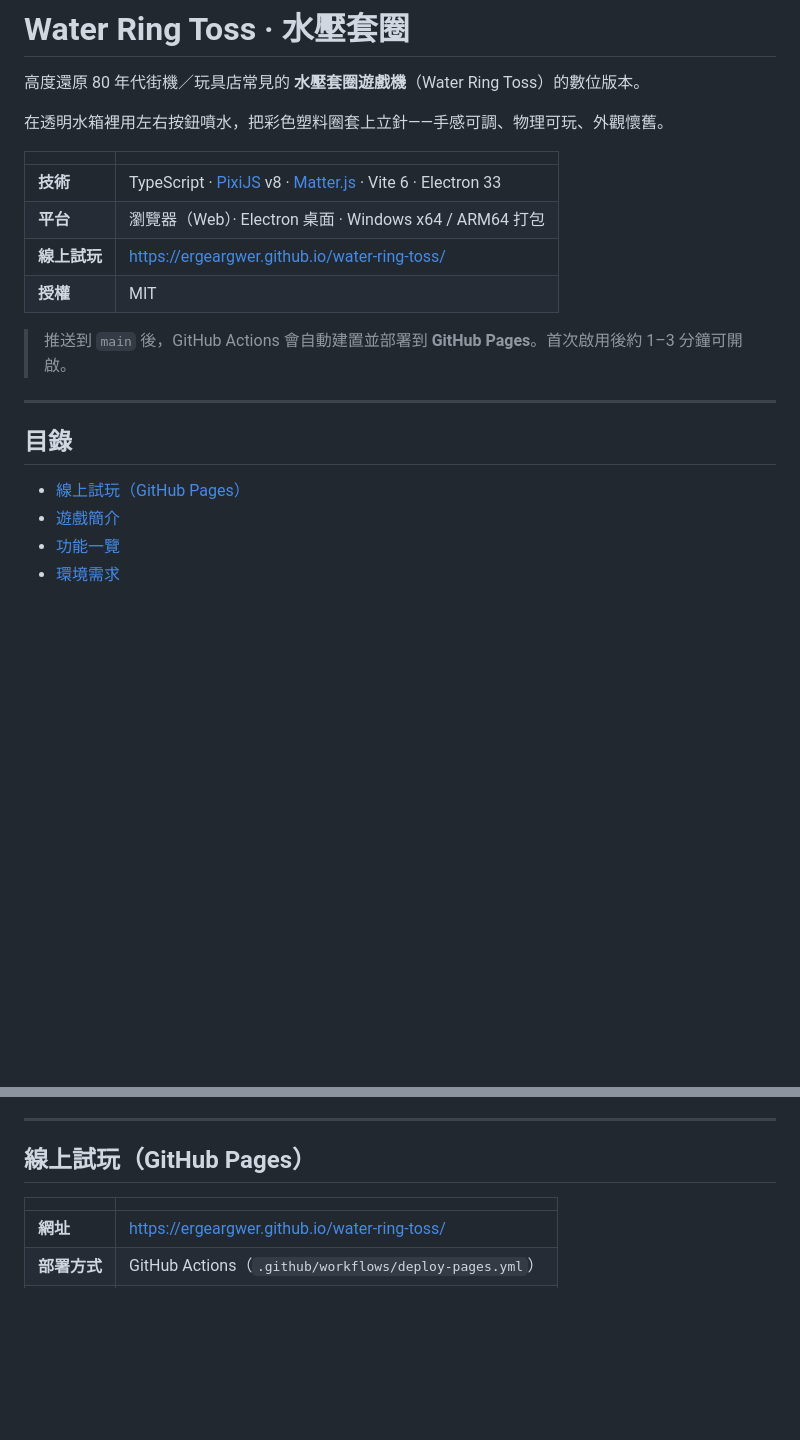
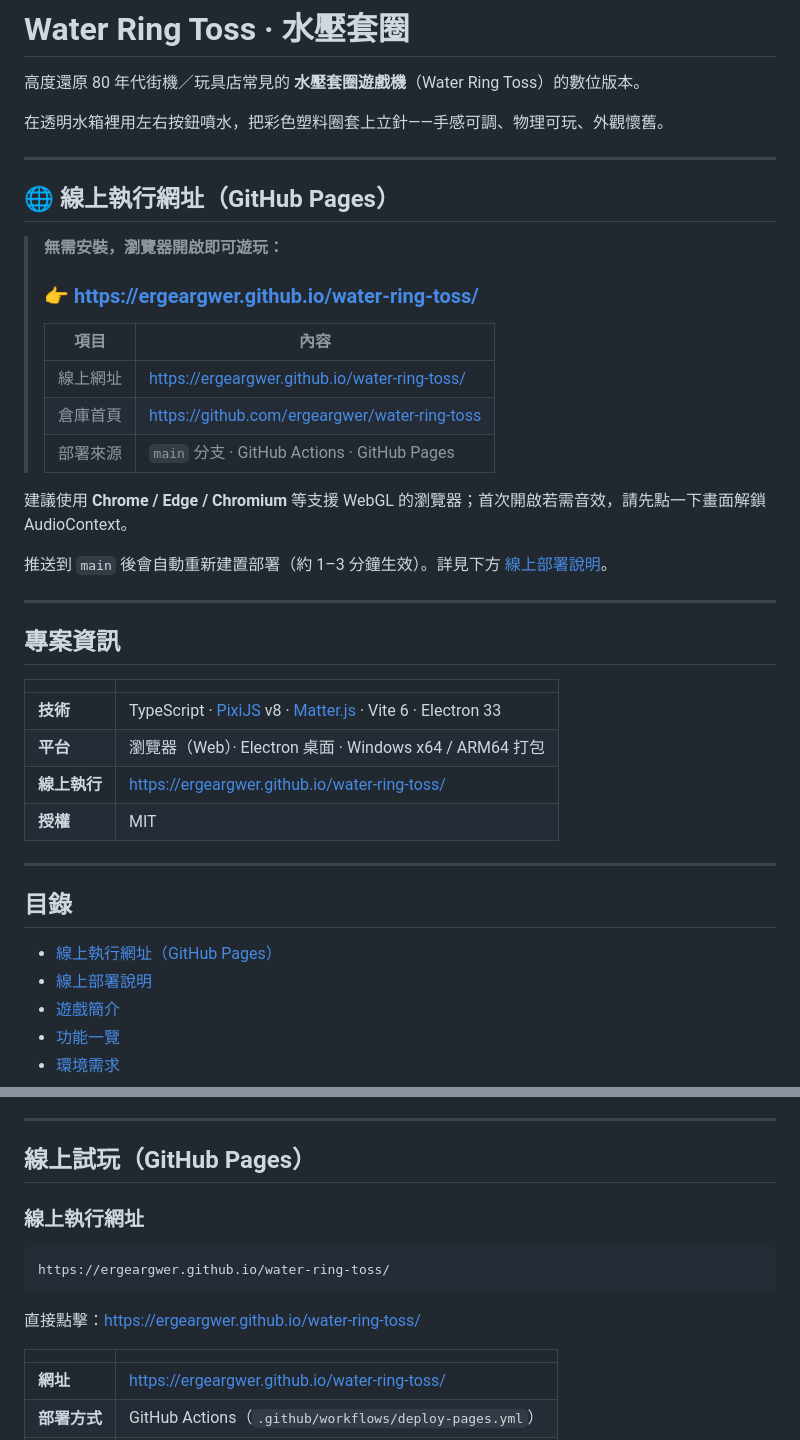
Before and after one commit to ergeargwer/water-ring-toss, a Markdown page: README.md, 2 parts joined by grey strips. GitHub-like rendering; blank space fills up the shorter version.

Commit message:
docs: highlight online play URL in README
Make GitHub Pages address prominent at the top and in the deploy section.

````diff
--- a/README.md
+++ b/README.md
@@ -4,20 +4,41 @@
 
 在透明水箱裡用左右按鈕噴水，把彩色塑料圈套上立針——手感可調、物理可玩、外觀懷舊。
 
+---
+
+## 🌐 線上執行網址（GitHub Pages）
+
+> **無需安裝，瀏覽器開啟即可遊玩：**
+>
+> ### 👉 [https://ergeargwer.github.io/water-ring-toss/](https://ergeargwer.github.io/water-ring-toss/)
+>
+> | 項目 | 內容 |
+> |------|------|
+> | 線上網址 | https://ergeargwer.github.io/water-ring-toss/ |
+> | 倉庫首頁 | https://github.com/ergeargwer/water-ring-toss |
+> | 部署來源 | `main` 分支 · GitHub Actions · GitHub Pages |
+
+建議使用 **Chrome / Edge / Chromium** 等支援 WebGL 的瀏覽器；首次開啟若需音效，請先點一下畫面解鎖 AudioContext。
+
+推送到 `main` 後會自動重新建置部署（約 1–3 分鐘生效）。詳見下方 [線上部署說明](#線上試玩github-pages)。
+
+---
+
+## 專案資訊
+
 | | |
 |---|---|
 | **技術** | TypeScript · [PixiJS](https://pixijs.com/) v8 · [Matter.js](https://brm.io/matter-js/) · Vite 6 · Electron 33 |
 | **平台** | 瀏覽器（Web）· Electron 桌面 · Windows x64 / ARM64 打包 |
-| **線上試玩** | [https://ergeargwer.github.io/water-ring-toss/](https://ergeargwer.github.io/water-ring-toss/) |
+| **線上執行** | [https://ergeargwer.github.io/water-ring-toss/](https://ergeargwer.github.io/water-ring-toss/) |
 | **授權** | MIT |
-
-> 推送到 `main` 後，GitHub Actions 會自動建置並部署到 **GitHub Pages**。首次啟用後約 1–3 分鐘可開啟。
 
 ---
 
 ## 目錄
 
-- [線上試玩（GitHub Pages）](#線上試玩github-pages)
+- [線上執行網址（GitHub Pages）](#-線上執行網址github-pages)
+- [線上部署說明](#線上試玩github-pages)
 - [遊戲簡介](#遊戲簡介)
 - [功能一覽](#功能一覽)
 - [環境需求](#環境需求)
@@ -36,6 +57,14 @@
 ---
 
 ## 線上試玩（GitHub Pages）
+
+### 線上執行網址
+
+```
+https://ergeargwer.github.io/water-ring-toss/
+```
+
+直接點擊：[https://ergeargwer.github.io/water-ring-toss/](https://ergeargwer.github.io/water-ring-toss/)
 
 | | |
 |---|---|
````
